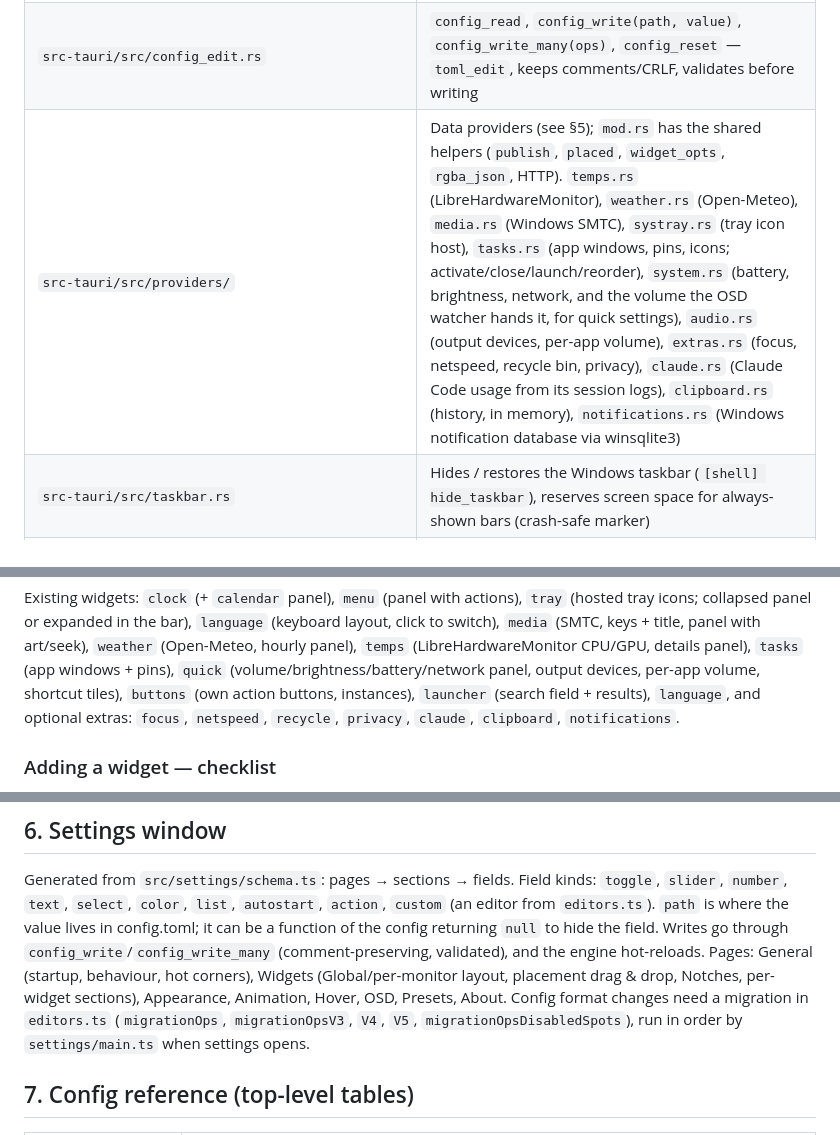
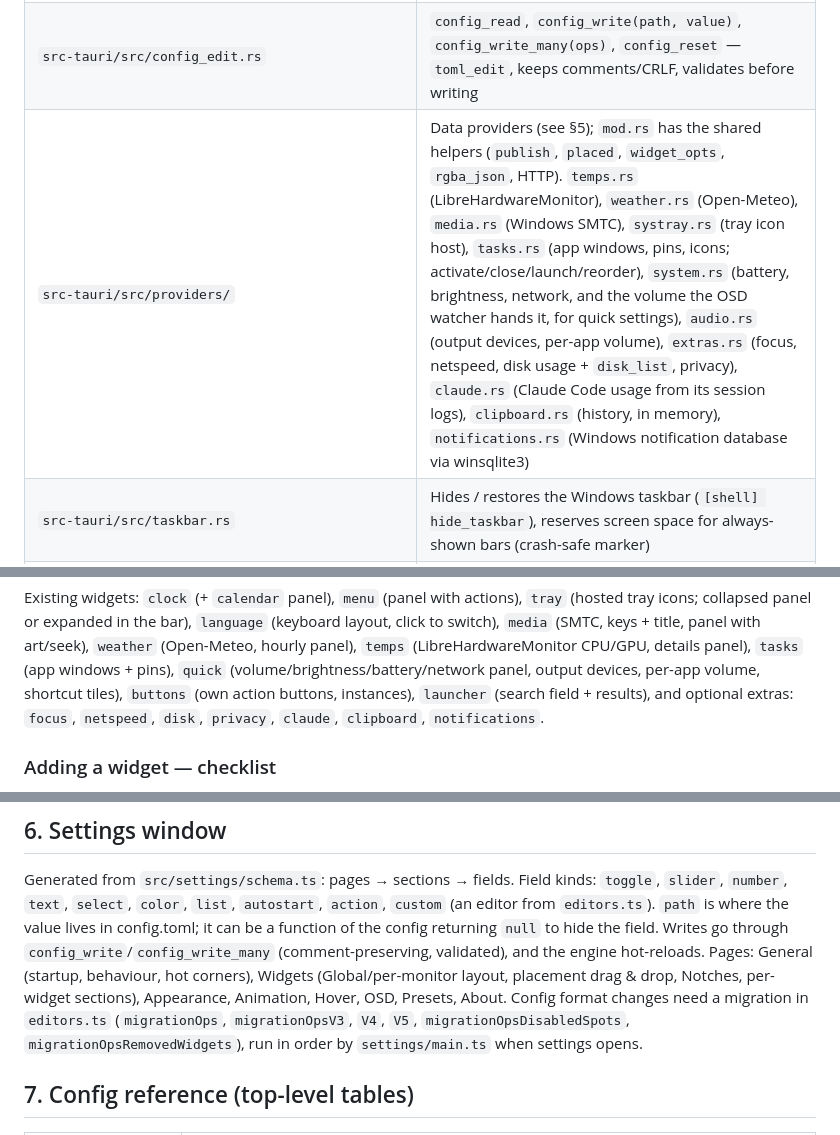
Before and after one commit to f0xh3x/Kasumi, a Markdown page: ARCHITECTURE.md, 3 parts joined by grey strips. Rendered like a GitHub page.

```diff
--- a/ARCHITECTURE.md
+++ b/ARCHITECTURE.md
@@ -52,7 +52,7 @@ config_edit.rs  comment-preserving config writes ◄── (invoke)
 | `src-tauri/src/engine.rs` | Engine thread (~60 Hz): cursor polling → hover state machine (`Idle/Dwell/Open/Leave`) per surface, hot corners/edges, window docking ("undocked" notches), dock shrinking under maximized windows, fullscreen hiding, minimize watchdog, monitor changes, `build_layout` + `notch_positions` (unchanged layouts aren't resent); launcher open/close (`launcher_toggle`, closes when focus leaves); commands `get_layout`, `set_regions`, `set_notch_widths`, `set_content_height`, `fe_log`, `launcher_open/close` |
 | `src-tauri/src/config.rs` | Serde model of `config.toml`, defaults, `surface_list()` / `resolve_surface()` (surface + per-monitor rule → notches & bar groups), `widget_enabled()`, legacy model support |
 | `src-tauri/src/config_edit.rs` | `config_read`, `config_write(path, value)`, `config_write_many(ops)`, `config_reset` — `toml_edit`, keeps comments/CRLF, validates before writing |
-| `src-tauri/src/providers/` | Data providers (see §5); `mod.rs` has the shared helpers (`publish`, `placed`, `widget_opts`, `rgba_json`, HTTP). `temps.rs` (LibreHardwareMonitor), `weather.rs` (Open-Meteo), `media.rs` (Windows SMTC), `systray.rs` (tray icon host), `tasks.rs` (app windows, pins, icons; activate/close/launch/reorder), `system.rs` (battery, brightness, network, and the volume the OSD watcher hands it, for quick settings), `audio.rs` (output devices, per-app volume), `extras.rs` (focus, netspeed, recycle bin, privacy), `claude.rs` (Claude Code usage from its session logs), `clipboard.rs` (history, in memory), `notifications.rs` (Windows notification database via winsqlite3) |
+| `src-tauri/src/providers/` | Data providers (see §5); `mod.rs` has the shared helpers (`publish`, `placed`, `widget_opts`, `rgba_json`, HTTP). `temps.rs` (LibreHardwareMonitor), `weather.rs` (Open-Meteo), `media.rs` (Windows SMTC), `systray.rs` (tray icon host), `tasks.rs` (app windows, pins, icons; activate/close/launch/reorder), `system.rs` (battery, brightness, network, and the volume the OSD watcher hands it, for quick settings), `audio.rs` (output devices, per-app volume), `extras.rs` (focus, netspeed, disk usage + `disk_list`, privacy), `claude.rs` (Claude Code usage from its session logs), `clipboard.rs` (history, in memory), `notifications.rs` (Windows notification database via winsqlite3) |
 | `src-tauri/src/taskbar.rs` | Hides / restores the Windows taskbar (`[shell] hide_taskbar`), reserves screen space for always-shown bars (crash-safe marker) |
 | `src-tauri/src/launcher.rs` | App index (Start menu shortcuts + Store apps), icons, launching, the global hotkey thread |
 | `src-tauri/src/corners.rs` | Rounded screen corners as native layered windows (when not attached to the bars) |
@@ -168,8 +170,8 @@ layout, click to switch), `media` (SMTC, keys + title, panel with art/seek), `we
 (Open-Meteo, hourly panel), `temps` (LibreHardwareMonitor CPU/GPU, details panel),
 `tasks` (app windows + pins), `quick` (volume/brightness/battery/network panel, output
 devices, per-app volume, shortcut tiles), `buttons` (own action buttons, instances),
-`launcher` (search field + results), `language`, and optional extras: `focus`,
-`netspeed`, `recycle`, `privacy`, `claude`, `clipboard`, `notifications`.
+`launcher` (search field + results), and optional extras: `focus`,
+`netspeed`, `disk`, `privacy`, `claude`, `clipboard`, `notifications`.
 
 ### Adding a widget — checklist
 1. `src/widgets/<name>.ts`: factory (and optional panel factory); register in
@@ -201,7 +203,7 @@ it can be a function of the config returning `null` to hide the field. Writes go
 hot-reloads. Pages: General (startup, behaviour, hot corners), Widgets (Global/per-monitor
 layout, placement drag & drop, Notches, per-widget sections), Appearance, Animation,
 Hover, OSD, Presets, About. Config format changes need a migration in `editors.ts`
-(`migrationOps`, `migrationOpsV3`, `V4`, `V5`, `migrationOpsDisabledSpots`), run in
+(`migrationOps`, `migrationOpsV3`, `V4`, `V5`, `migrationOpsDisabledSpots`, `migrationOpsRemovedWidgets`), run in
 order by `settings/main.ts` when settings opens.
 
 ## 7. Config reference (top-level tables)
```
Also changed, not shown: other parts of ARCHITECTURE.md (+2 -0 lines), .claude/plans/perf-loop.runbook.md (added, +59 -0 lines), CLAUDE.md (+3 -3 lines).
